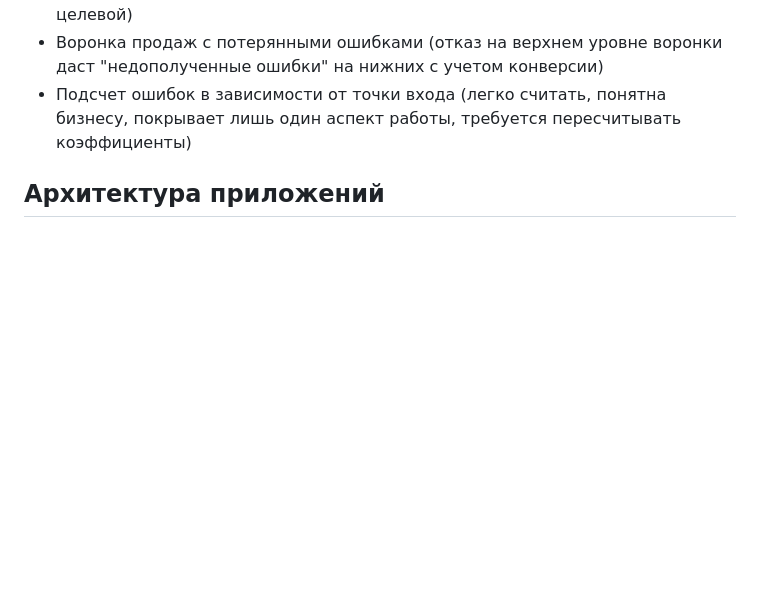
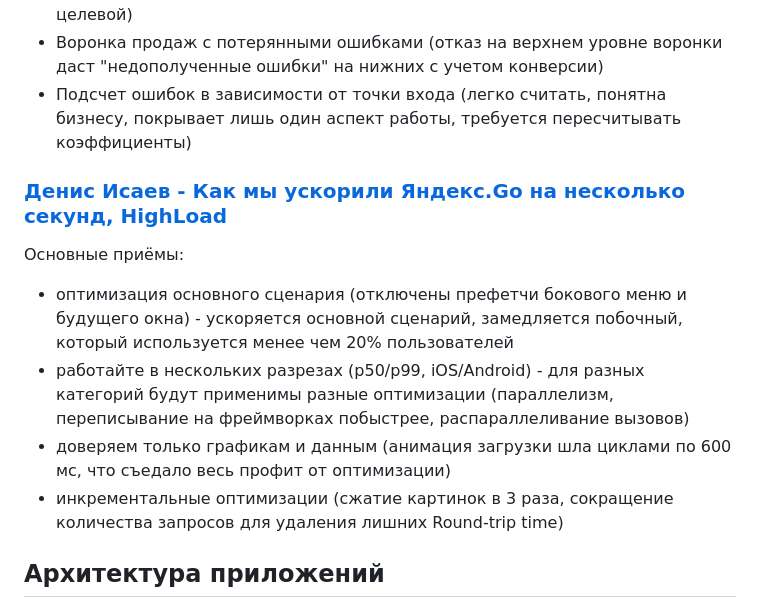
Before and after one commit to kuznetsovvj/education, a Markdown page: conference clips.md, the part around the change. Rendered like a GitHub page; blank space fills up the shorter version.

Commit message:
highload video

```diff
--- a/conference clips.md
+++ b/conference clips.md
@@ -111,6 +111,15 @@ SLO (Service Layer Objective) - декларируемый уровень кач
 - Воронка продаж (надежность каждого этапа и конверсия, не весь траффик целевой)
 - Воронка продаж с потерянными ошибками (отказ на верхнем уровне воронки даст "недополученные ошибки" на нижних с учетом конверсии)
 - Подсчет ошибок в зависимости от точки входа (легко считать, понятна бизнесу, покрывает лишь один аспект работы, требуется пересчитывать коэффициенты)
+
+### [**Денис Исаев - Как мы ускорили Яндекс.Go на несколько секунд, HighLoad**](https://www.youtube.com/watch?v=229RE8fwMNs)
+
+Основные приёмы:
+
+- оптимизация основного сценария (отключены префетчи бокового меню и будущего окна) - ускоряется основной сценарий, замедляется побочный, который используется менее чем 20% пользователей
+- работайте в нескольких разрезах (p50/p99, iOS/Android) - для разных категорий будут применимы разные оптимизации (параллелизм, переписывание на фреймворках побыстрее, распараллеливание вызовов)
+- доверяем только графикам и данным (анимация загрузки шла циклами по 600 мс, что съедало весь профит от оптимизации)
+- инкрементальные оптимизации (сжатие картинок в 3 раза, сокращение количества запросов для удаления лишних Round-trip time)
 
 ## **Архитектура приложений**
 
```
